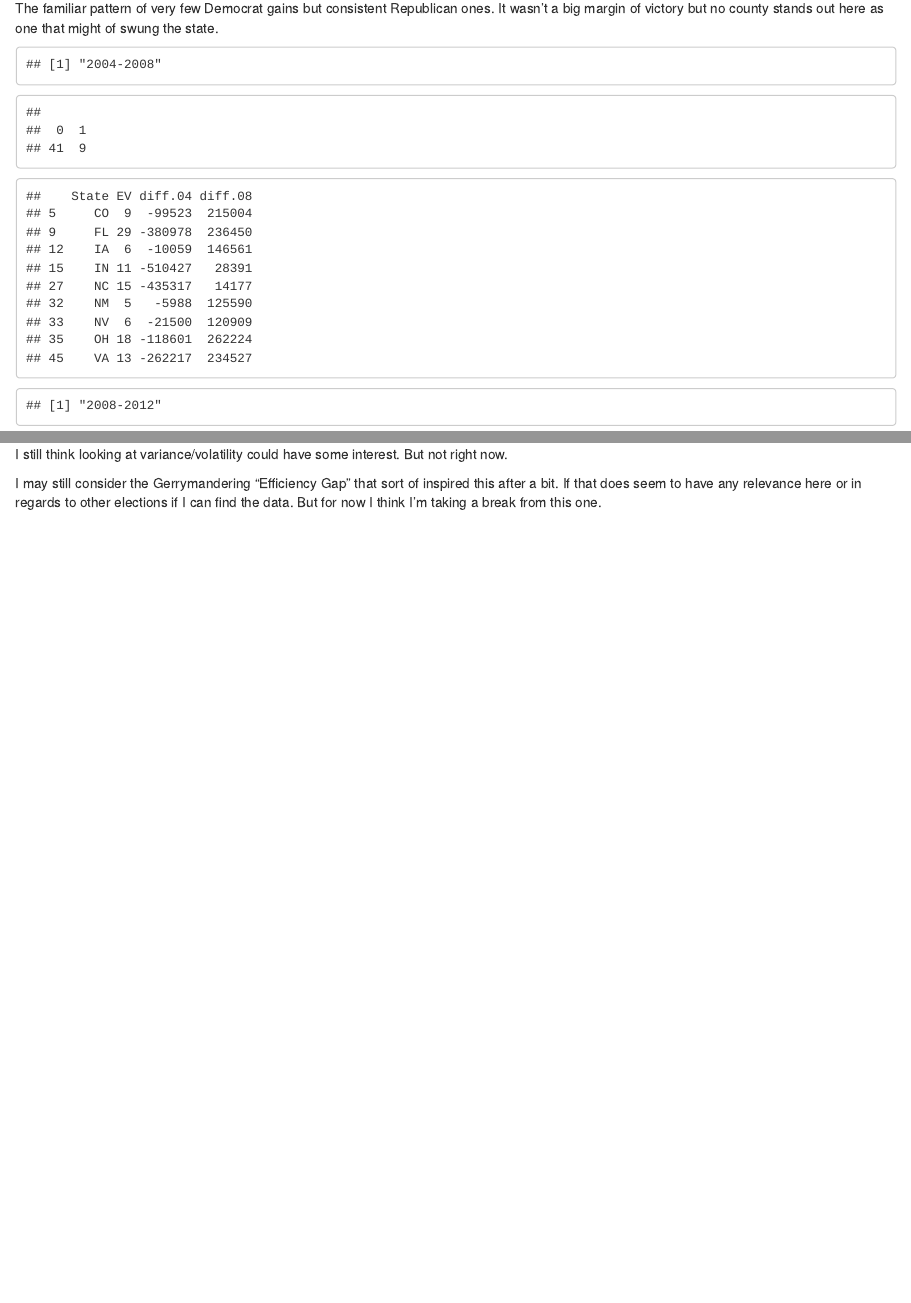
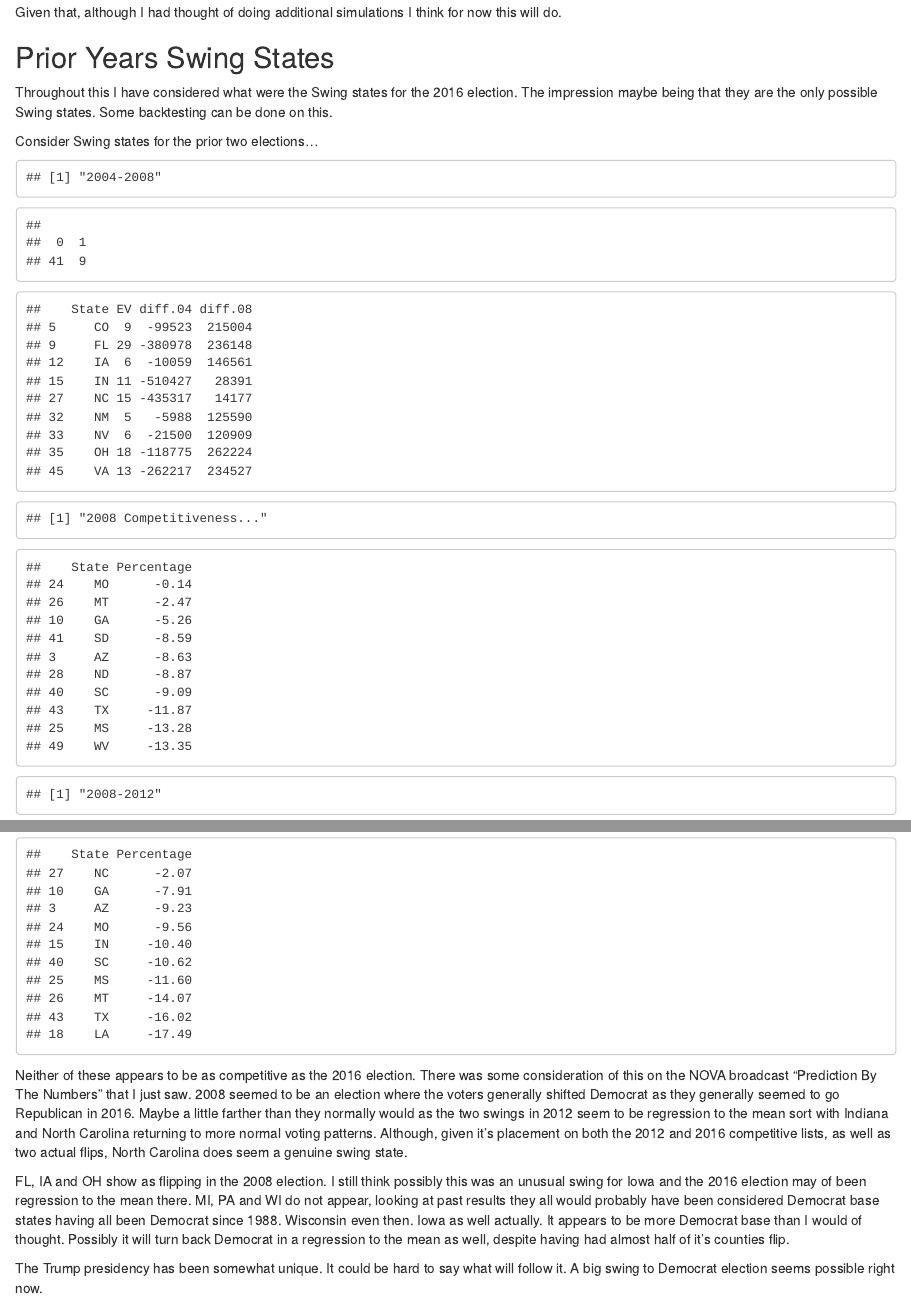
Before and after one commit to mik3hall/Election-2016, an R Markdown document (election2016.Rmd): the page in a window 1100 px wide, from 13560 px down before the commit and from 15250 px down after it, and a second part further down, joined at a grey line. Rendered offline with R 4.5, knitr and Pandoc, with nearby package versions; code that draws random numbers runs with fixed seeds of ours.

Commit message:
election2016 backtesting

````diff
--- a/election2016.Rmd
+++ b/election2016.Rmd
@@ -669,12 +666,3 @@ head(diff.r16.df,10)
 
 The familiar pattern of very few Democrat gains but consistent Republican ones. It wasn't a big margin of victory but no county stands out here as one that might of swung the state.
 
-```{r past state flips, echo=FALSE}
-ev$flips0408 <- state.flips(ev$diff.04,ev$diff.08)
-print("2004-2008")
-print(table(ev$flips0408))
-flipped <- ev[ev$flips0408==-1 | ev$flips0408==1,c("State","EV","diff.04","diff.08")]
-print(flipped)
-ev$flips0812 <- state.flips(ev$diff.08,ev$diff.12)
-print("2008-2012")
-print(table(ev$flips0812))
@@ -845,6 +829,27 @@ Given the limitations of the simulation I think it does roughly convey which are
 
 Given that, although I had thought of doing additional simulations I think for now this will do.
 
-I still think looking at variance/volatility could have some interest. But not right now.
+## Prior Years Swing States
 
-I may still consider the Gerrymandering "Efficiency Gap" that sort of inspired this after a bit. If that does seem to have any relevance here or in regards to other elections if I can find the data. But for now I think I'm taking a break from this one.
+Throughout this I have considered what were the Swing states for the 2016 election. The impression maybe being that they are the only possible Swing states. Some backtesting can be done on this.
+
+Consider Swing states for the prior two elections...
+
+```{r past state flips, echo=FALSE}
+ev$flips0408 <- state.flips(ev$diff.04,ev$diff.08)
+print("2004-2008")
+print(table(ev$flips0408))
+flipped <- ev[ev$flips0408==-1 | ev$flips0408==1,c("State","EV","diff.04","diff.08")]
+print(flipped)
+print("2008 Competitiveness...")
+margins <- ev[,"diff.08"]
+pers <- sprintf("%.4f",margins/(ev[,"dem08"]+ev[,"rep08"]))
+comp <- data.frame(cbind(as.character(ev$State),pers))
+names(comp) <- c("State","Percentage")
+sorted <- order(comp$Percentage)
+comp <- comp[sorted,]
+comp$Percentage <- as.numeric(as.character(comp$Percentage))*100
+head(comp,10)
+ev$flips0812 <- state.flips(ev$diff.08,ev$diff.12)
+print("2008-2012")
+print(table(ev$flips0812))
@@ -850,0 +857,19 @@ I may still consider the Gerrymandering "Efficiency Gap" that sort of inspired t
+print(flipped)
+print("2012 Competitiveness...")
+margins <- ev[,"diff.12"]
+pers <- sprintf("%.4f",margins/(ev[,"dem12"]+ev[,"rep12"]))
+comp <- data.frame(cbind(as.character(ev$State),pers))
+names(comp) <- c("State","Percentage")
+sorted <- order(comp$Percentage)
+comp <- comp[sorted,]
+comp$Percentage <- as.numeric(as.character(comp$Percentage))*100
+head(comp,10)
+```
+
+Neither of these appears to be as competitive as the 2016 election. There was some consideration of this on the NOVA broadcast "Prediction By The Numbers" that I just saw. 2008 seemed to be an election where the voters generally shifted Democrat as they generally seemed to go Republican in 2016. Maybe a little farther than they normally would as the two swings in 2012 seem to be regression to the mean sort with Indiana and North Carolina returning to more normal voting patterns. Although, given it's placement on both the 2012 and 2016 competitive lists, as well as two actual flips, North Carolina does seem a genuine swing state.
+
+FL, IA and OH show as flipping in the 2008 election. I still think possibly this was an unusual swing for Iowa and the 2016 election may of been regression to the mean there. MI, PA and WI do not appear, looking at past results they all would probably have been considered Democrat base states having all been Democrat since 1988. Wisconsin even then. Iowa as well actually. It appears to be more Democrat base than I would of thought. Possibly it will turn back Democrat in a regression to the mean as well, despite having had almost half of it's counties flip.
+
+The Trump presidency has been somewhat unique. It could be hard to say what will follow it. A big swing to Democrat election seems possible right now.
+
+___________________________
````
Also changed, not shown: election2016.html, election2016.md, election2016.Rmd (10 more changed lines).
